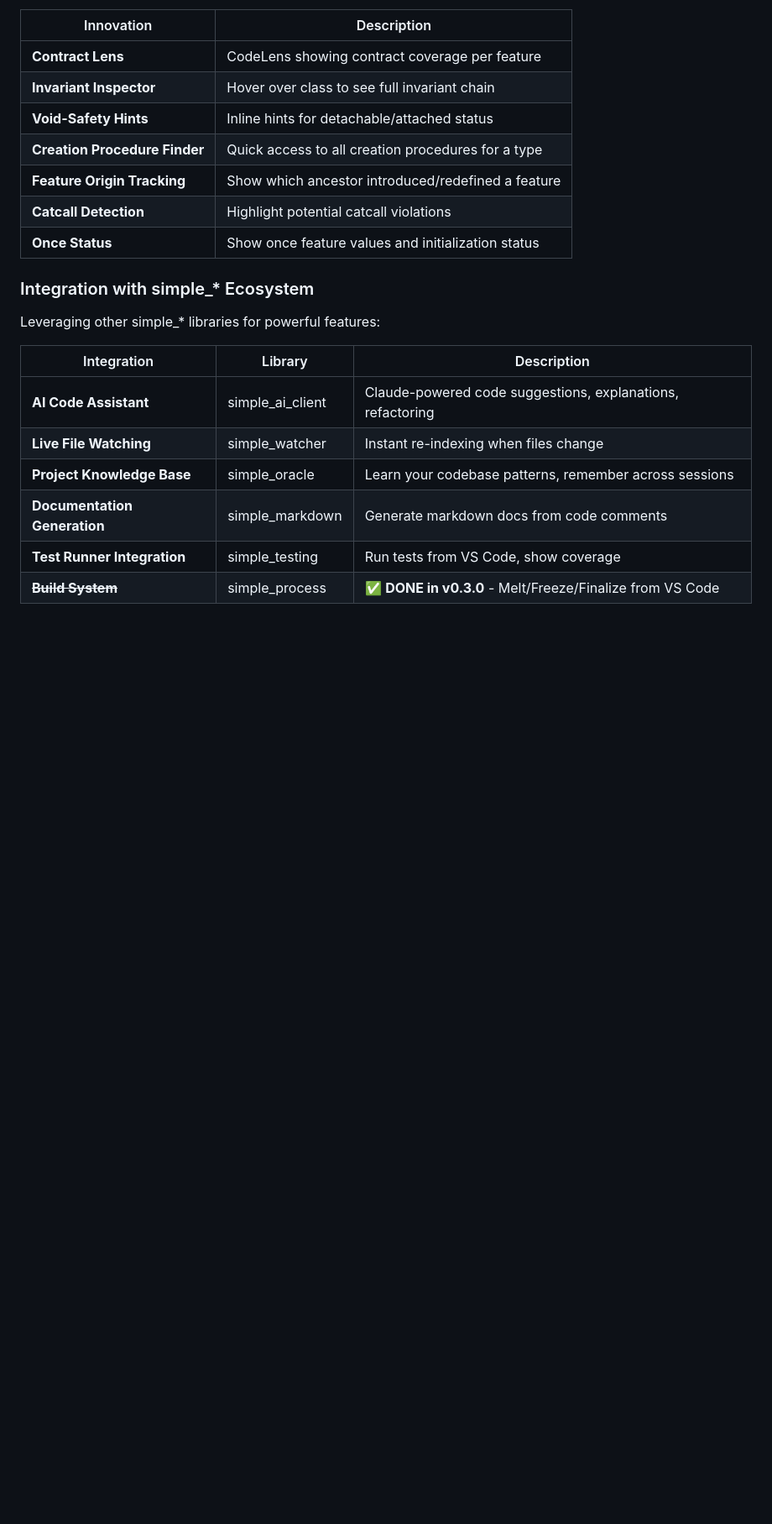
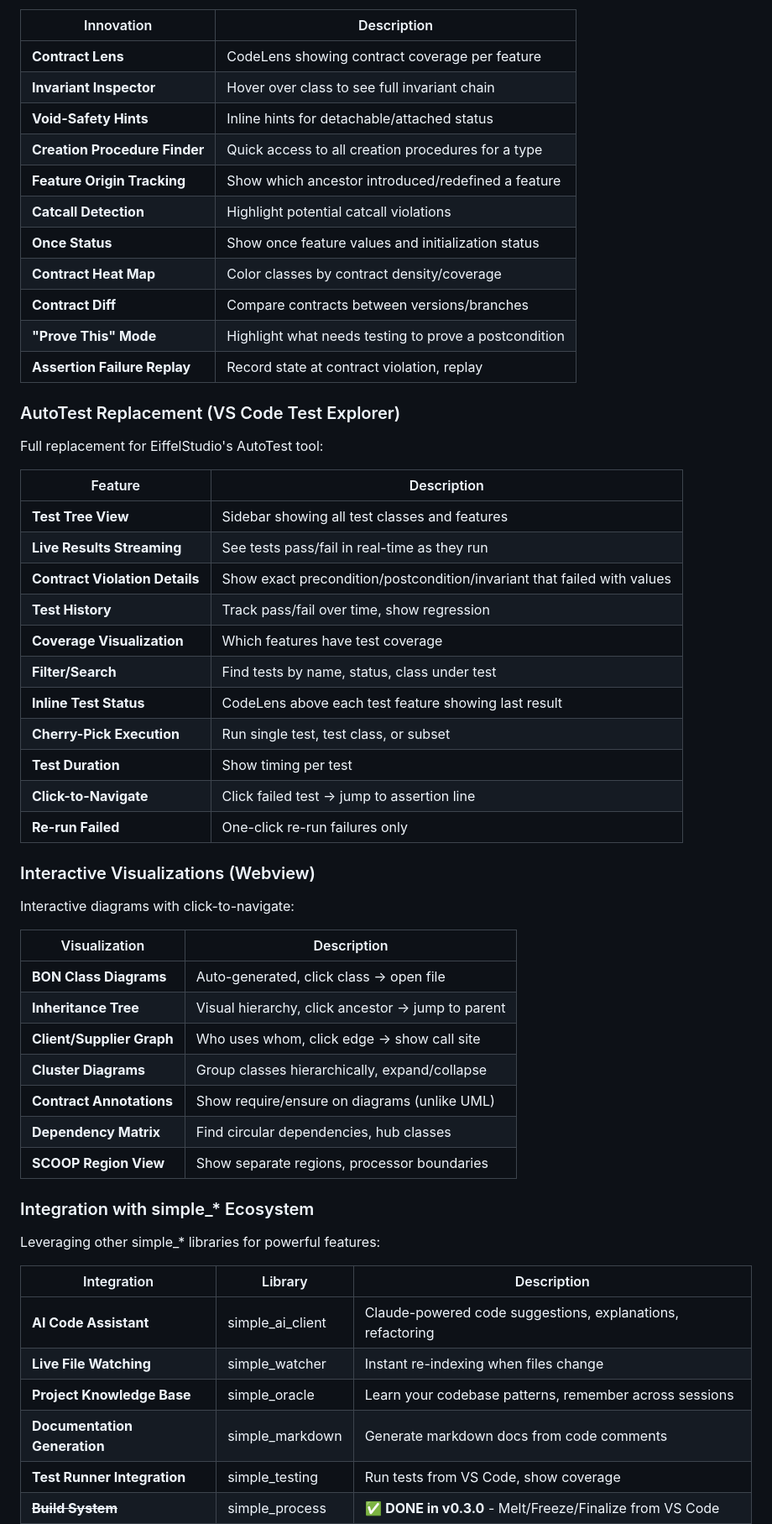
Before and after one commit to simple-eiffel/simple_lsp, a Markdown page: README.md, the part around one of its changes. Shown at 84% size. Drawn GitHub-style; blank space fills up the shorter version.

Commit message:
Roadmap update: comprehensive feature list for dogfooding
- Mark Diagnostics and Signature Help as DONE (already implemented)
- Add AutoTest Replacement section (full test explorer)
- Add Interactive Visualizations section (BON, webview)
- Add new LSP features: Inlay Hints, Code Actions, Document Highlight
- Add Eiffel innovations: Contract Heat Map, Contract Diff, Prove This
- Add JetBrains-inspired: Per-Test Coverage, Diff Viewer, Graph Analysis

🤖 Generated with [Claude Code](https://claude.com/claude-code)

Co-Authored-By: Claude Opus 4.5 <noreply@anthropic.com>

```diff
--- a/README.md
+++ b/README.md
@@ -286,6 +291,42 @@ These features leverage Eiffel's unique capabilities:
 | **Feature Origin Tracking** | Show which ancestor introduced/redefined a feature |
 | **Catcall Detection** | Highlight potential catcall violations |
 | **Once Status** | Show once feature values and initialization status |
+| **Contract Heat Map** | Color classes by contract density/coverage |
+| **Contract Diff** | Compare contracts between versions/branches |
+| **"Prove This" Mode** | Highlight what needs testing to prove a postcondition |
+| **Assertion Failure Replay** | Record state at contract violation, replay |
+
+### AutoTest Replacement (VS Code Test Explorer)
+
+Full replacement for EiffelStudio's AutoTest tool:
+
+| Feature | Description |
+|---------|-------------|
+| **Test Tree View** | Sidebar showing all test classes and features |
+| **Live Results Streaming** | See tests pass/fail in real-time as they run |
+| **Contract Violation Details** | Show exact precondition/postcondition/invariant that failed with values |
+| **Test History** | Track pass/fail over time, show regression |
+| **Coverage Visualization** | Which features have test coverage |
+| **Filter/Search** | Find tests by name, status, class under test |
+| **Inline Test Status** | CodeLens above each test feature showing last result |
+| **Cherry-Pick Execution** | Run single test, test class, or subset |
+| **Test Duration** | Show timing per test |
+| **Click-to-Navigate** | Click failed test → jump to assertion line |
+| **Re-run Failed** | One-click re-run failures only |
+
+### Interactive Visualizations (Webview)
+
+Interactive diagrams with click-to-navigate:
+
+| Visualization | Description |
+|---------------|-------------|
+| **BON Class Diagrams** | Auto-generated, click class → open file |
+| **Inheritance Tree** | Visual hierarchy, click ancestor → jump to parent |
+| **Client/Supplier Graph** | Who uses whom, click edge → show call site |
+| **Cluster Diagrams** | Group classes hierarchically, expand/collapse |
+| **Contract Annotations** | Show require/ensure on diagrams (unlike UML) |
+| **Dependency Matrix** | Find circular dependencies, hub classes |
+| **SCOOP Region View** | Show separate regions, processor boundaries |
 
 ### Integration with simple_* Ecosystem
 
```
Also changed, not shown: other parts of README.md (+12 -3 lines).
